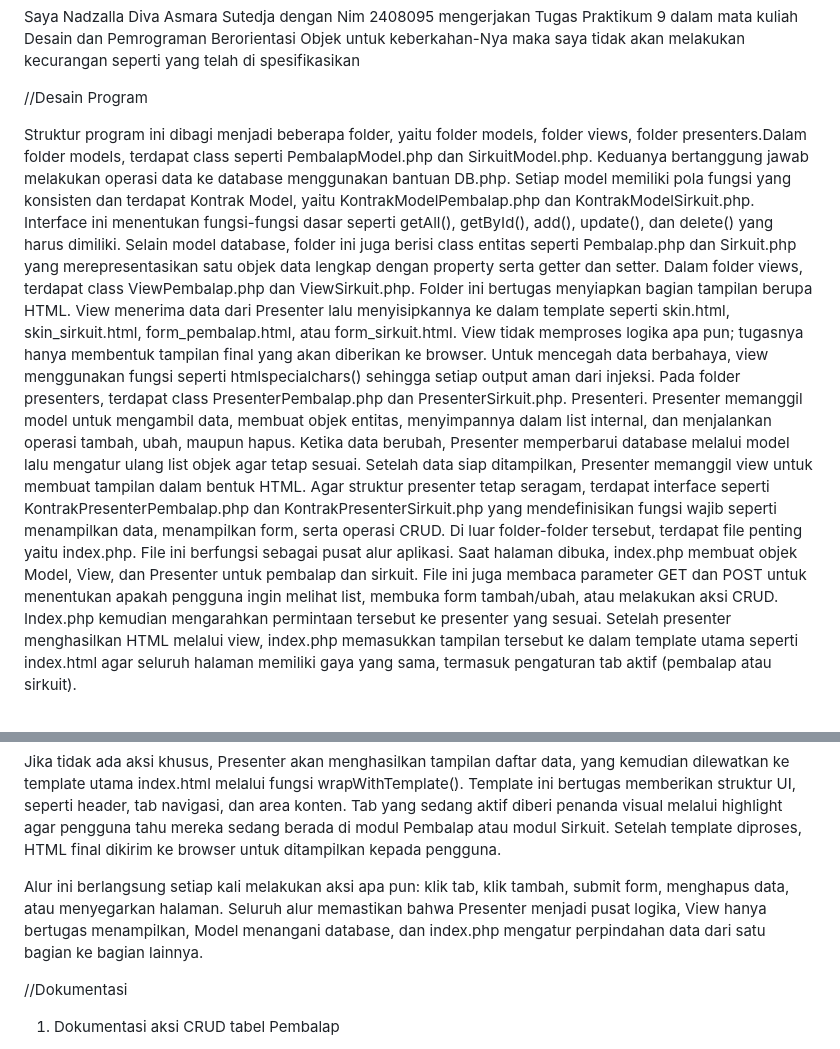
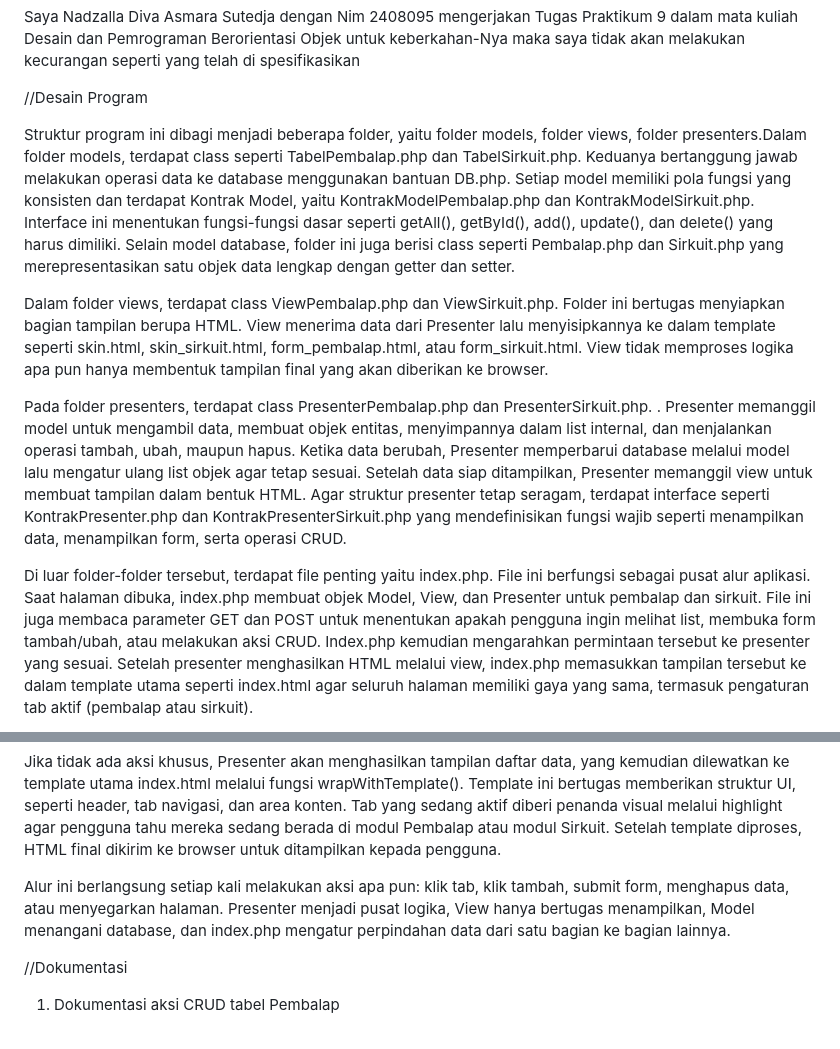
Before and after one commit to nadzallad/TP9DPBO2425C1, a Markdown page: README.md, 2 parts joined by grey strips. Drawn GitHub-style.

```diff
--- a/README.md
+++ b/README.md
@@ -4,9 +4,12 @@ Saya Nadzalla Diva Asmara Sutedja dengan Nim 2408095 mengerjakan Tugas Praktikum
 
 //Desain Program
 
-Struktur program ini dibagi menjadi beberapa folder, yaitu folder models, folder views, folder presenters.Dalam folder models, terdapat class seperti PembalapModel.php dan SirkuitModel.php. Keduanya bertanggung jawab melakukan operasi data ke database menggunakan bantuan DB.php. Setiap model memiliki pola fungsi yang konsisten dan terdapat Kontrak Model, yaitu KontrakModelPembalap.php dan KontrakModelSirkuit.php. Interface ini menentukan fungsi-fungsi dasar seperti getAll(), getById(), add(), update(), dan delete() yang harus dimiliki. Selain model database, folder ini juga berisi class entitas seperti Pembalap.php dan Sirkuit.php yang merepresentasikan satu objek data lengkap dengan property serta getter dan setter.
-Dalam folder views, terdapat class ViewPembalap.php dan ViewSirkuit.php. Folder ini bertugas menyiapkan bagian tampilan berupa HTML. View menerima data dari Presenter lalu menyisipkannya ke dalam template seperti skin.html, skin_sirkuit.html, form_pembalap.html, atau form_sirkuit.html. View tidak memproses logika apa pun; tugasnya hanya membentuk tampilan final yang akan diberikan ke browser. Untuk mencegah data berbahaya, view menggunakan fungsi seperti htmlspecialchars() sehingga setiap output aman dari injeksi.
-Pada folder presenters, terdapat class PresenterPembalap.php dan PresenterSirkuit.php. Presenteri. Presenter memanggil model untuk mengambil data, membuat objek entitas, menyimpannya dalam list internal, dan menjalankan operasi tambah, ubah, maupun hapus. Ketika data berubah, Presenter memperbarui database melalui model lalu mengatur ulang list objek agar tetap sesuai. Setelah data siap ditampilkan, Presenter memanggil view untuk membuat tampilan dalam bentuk HTML. Agar struktur presenter tetap seragam, terdapat interface seperti KontrakPresenterPembalap.php dan KontrakPresenterSirkuit.php yang mendefinisikan fungsi wajib seperti menampilkan data, menampilkan form, serta operasi CRUD.
+Struktur program ini dibagi menjadi beberapa folder, yaitu folder models, folder views, folder presenters.Dalam folder models, terdapat class seperti TabelPembalap.php dan TabelSirkuit.php. Keduanya bertanggung jawab melakukan operasi data ke database menggunakan bantuan DB.php. Setiap model memiliki pola fungsi yang konsisten dan terdapat Kontrak Model, yaitu KontrakModelPembalap.php dan KontrakModelSirkuit.php. Interface ini menentukan fungsi-fungsi dasar seperti getAll(), getById(), add(), update(), dan delete() yang harus dimiliki. Selain model database, folder ini juga berisi class seperti Pembalap.php dan Sirkuit.php yang merepresentasikan satu objek data lengkap dengan getter dan setter.
+
+Dalam folder views, terdapat class ViewPembalap.php dan ViewSirkuit.php. Folder ini bertugas menyiapkan bagian tampilan berupa HTML. View menerima data dari Presenter lalu menyisipkannya ke dalam template seperti skin.html, skin_sirkuit.html, form_pembalap.html, atau form_sirkuit.html. View tidak memproses logika apa pun hanya membentuk tampilan final yang akan diberikan ke browser.
+
+Pada folder presenters, terdapat class PresenterPembalap.php dan PresenterSirkuit.php. . Presenter memanggil model untuk mengambil data, membuat objek entitas, menyimpannya dalam list internal, dan menjalankan operasi tambah, ubah, maupun hapus. Ketika data berubah, Presenter memperbarui database melalui model lalu mengatur ulang list objek agar tetap sesuai. Setelah data siap ditampilkan, Presenter memanggil view untuk membuat tampilan dalam bentuk HTML. Agar struktur presenter tetap seragam, terdapat interface seperti KontrakPresenter.php dan KontrakPresenterSirkuit.php yang mendefinisikan fungsi wajib seperti menampilkan data, menampilkan form, serta operasi CRUD.
+
 Di luar folder-folder tersebut, terdapat file penting yaitu index.php. File ini berfungsi sebagai pusat alur aplikasi. Saat halaman dibuka, index.php membuat objek Model, View, dan Presenter untuk pembalap dan sirkuit. File ini juga membaca parameter GET dan POST untuk menentukan apakah pengguna ingin melihat list, membuka form tambah/ubah, atau melakukan aksi CRUD. Index.php kemudian mengarahkan permintaan tersebut ke presenter yang sesuai. Setelah presenter menghasilkan HTML melalui view, index.php memasukkan tampilan tersebut ke dalam template utama seperti index.html agar seluruh halaman memiliki gaya yang sama, termasuk pengaturan tab aktif (pembalap atau sirkuit).
 
 
@@ -19,7 +22,7 @@ Setelah inisialisasi selesai, index.php menentukan tampilan aktif berdasarkan pa
 
 Jika tidak ada aksi khusus, Presenter akan menghasilkan tampilan daftar data, yang kemudian dilewatkan ke template utama index.html melalui fungsi wrapWithTemplate(). Template ini bertugas memberikan struktur UI, seperti header, tab navigasi, dan area konten. Tab yang sedang aktif diberi penanda visual melalui highlight agar pengguna tahu mereka sedang berada di modul Pembalap atau modul Sirkuit. Setelah template diproses, HTML final dikirim ke browser untuk ditampilkan kepada pengguna.
 
-Alur ini berlangsung setiap kali melakukan aksi apa pun: klik tab, klik tambah, submit form, menghapus data, atau menyegarkan halaman. Seluruh alur memastikan bahwa Presenter menjadi pusat logika, View hanya bertugas menampilkan, Model menangani database, dan index.php mengatur perpindahan data dari satu bagian ke bagian lainnya.
+Alur ini berlangsung setiap kali melakukan aksi apa pun: klik tab, klik tambah, submit form, menghapus data, atau menyegarkan halaman. Presenter menjadi pusat logika, View hanya bertugas menampilkan, Model menangani database, dan index.php mengatur perpindahan data dari satu bagian ke bagian lainnya.
 
 
 //Dokumentasi
```
